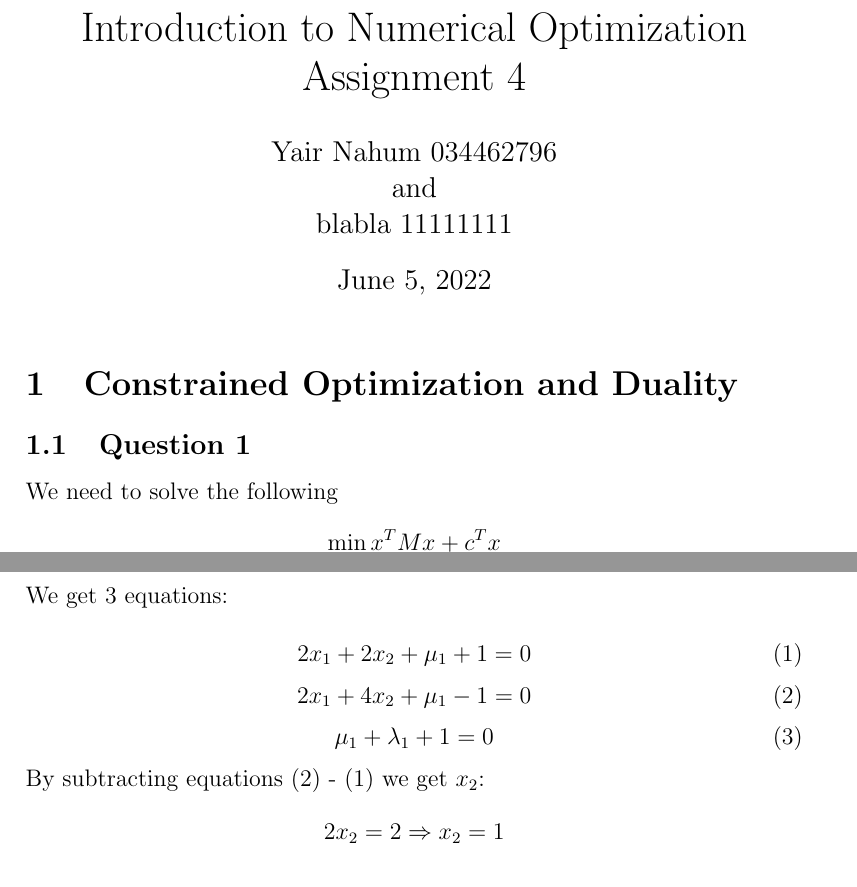
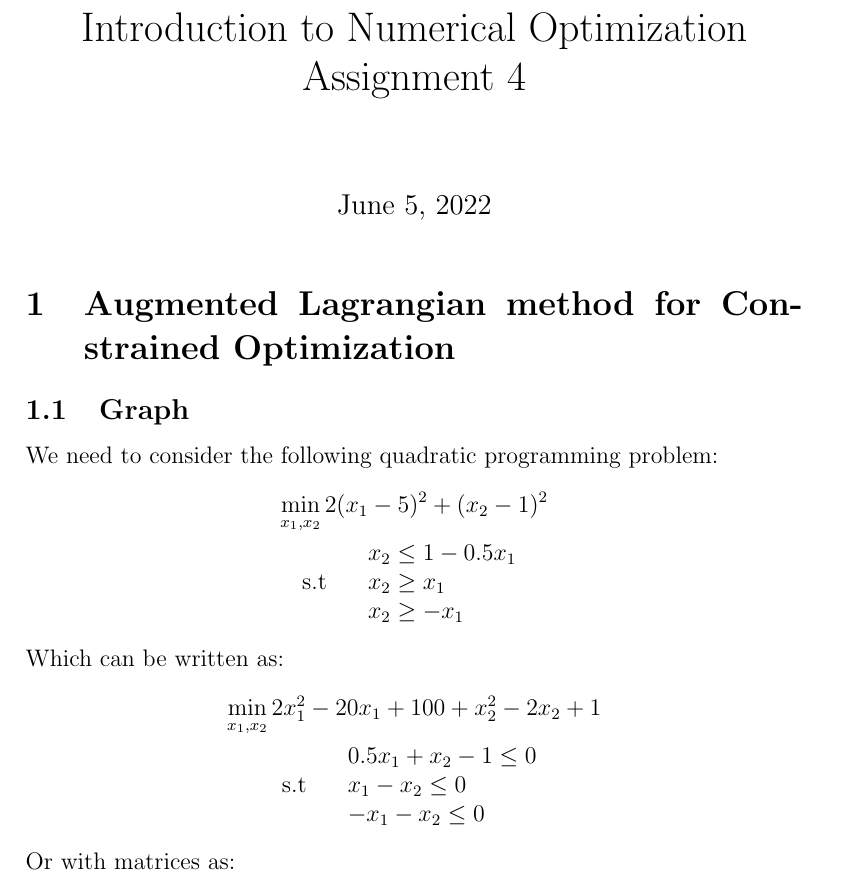
Before and after one commit to ynahum/opt_hw, a LaTeX problem sheet (hw4/main.tex): two parts of pages 1 and 6 of 10 before the commit and part of page 1 of 2 after it, the two joined at a grey line, cut so that both start at the same text. Compiled offline with pdfLaTeX.

Commit message:
Updates from Overleaf

```diff
--- a/hw4/main.tex
+++ b/hw4/main.tex
@@ -3,6 +3,8 @@
 \usepackage{amsmath}
 \usepackage{amssymb}
 \usepackage{graphicx}
+\usepackage{comment}
+
 \graphicspath{ {./plots/} }
 
 \newcommand{\rectres}[1]{
@@ -20,10 +22,36 @@
 \newcommand{\qed}{\hfill$\blacksquare$}
 
 \title{Introduction to Numerical Optimization\\Assignment 4}
-\author{Yair Nahum 034462796\\and\\blabla 11111111 }
+%\author{Yair Nahum 034462796\\and\\blabla 11111111 }
+\author{}
 
 \begin{document}
 
 \maketitle
 
 %\tableofcontents{}
+
+\section{Augmented Lagrangian method for Constrained Optimization}
+
+\subsection{Graph}
+
+We need to consider the following quadratic programming problem:
+\begin{gather*}
+    \min_{x_1,x_2}  2(x_1-5)^2 + (x_2-1)^2 \\
+    \text{s.t \quad}\begin{array}{lr}
+        x_2 \leq 1 - 0.5x_1 \\
+        x_2 \geq x_1 \\
+        x_2 \geq -x_1
+    \end{array}
+\end{gather*}
+Which can be written as:
+\begin{gather*}
+    \min_{x_1,x_2}  2x^2_1-20x_1+100  + x^2_2-2x_2+1 \\
+    \text{s.t \quad}\begin{array}{lr}
+        0.5x_1 + x_2 -1 \leq 0  \\
+        x_1- x_2 \leq 0 \\
+        -x_1- x_2 \leq 0
+    \end{array}
+\end{gather*}
+Or with matrices as:
+\begin{gather*}
```
Also changed, not shown: hw3/main.tex (+2 -1 lines), hw4/main.tex (26 more changed lines).
